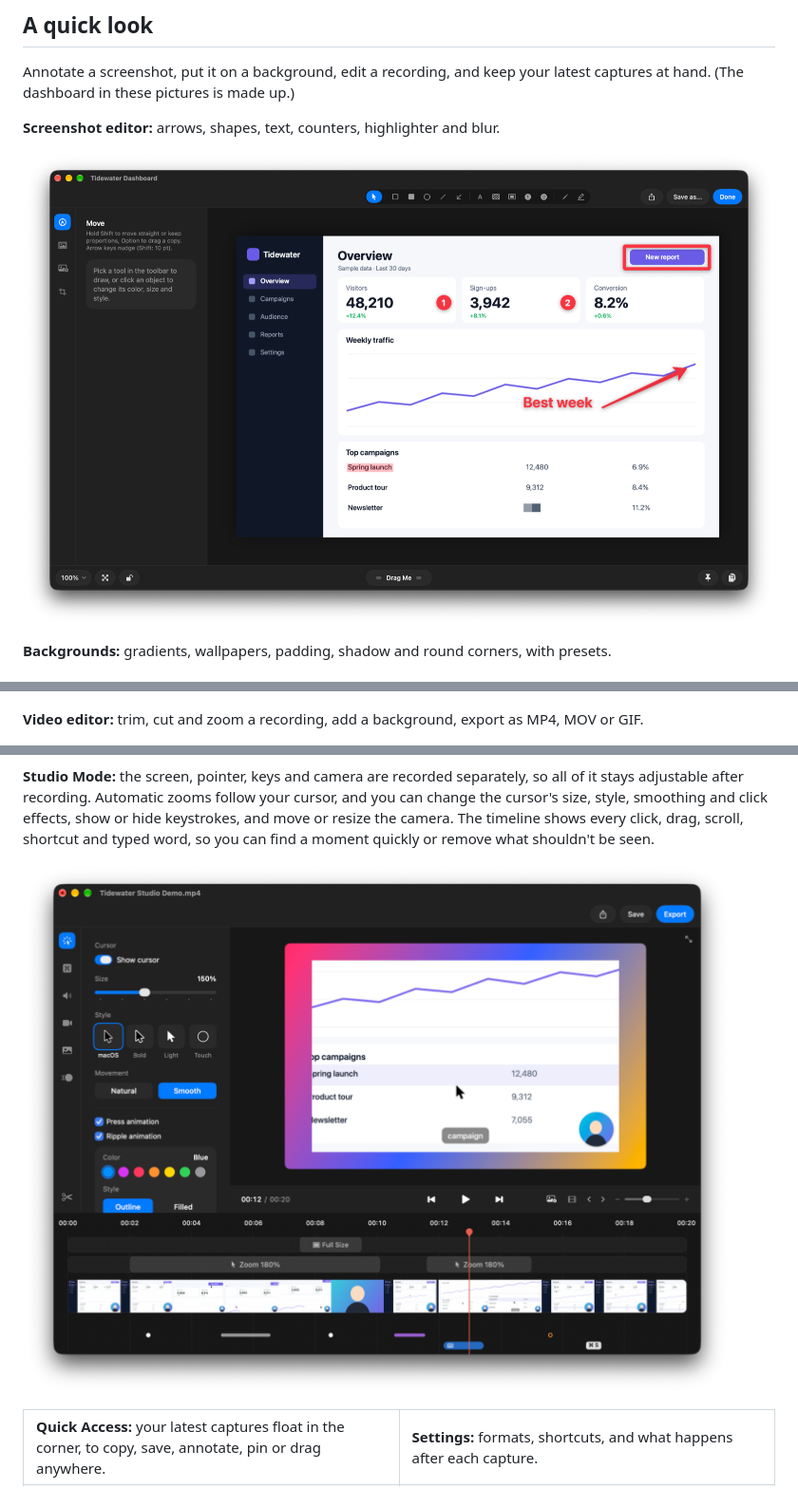
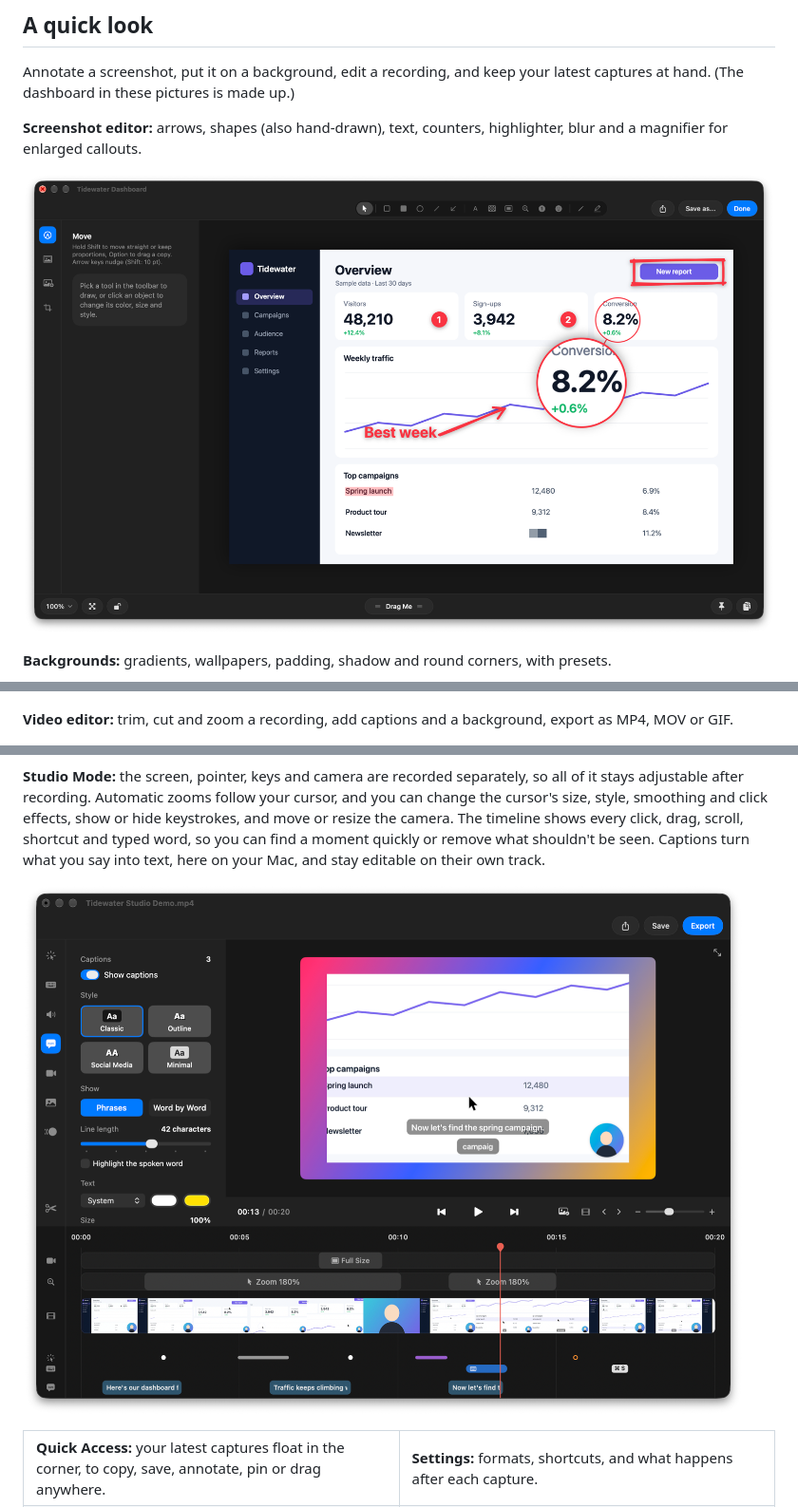
Before and after one commit to TheOnlyKuhni/Glint, a Markdown page: README.md, 3 parts joined by grey strips. Shown at 95% size. Drawn GitHub-style; pictures changed too: docs/images/screenshot-editor.png, docs/images/studio-mode.png.

Commit message:
README: new pictures for the screenshot editor and Studio Mode
The screenshot editor shows hand-drawn shapes and a magnifier callout; Studio Mode shows captions made from
a spoken track, stacked above the typed keys. Same made-up Tidewater dashboard as before.

```diff
--- a/README.md
+++ b/README.md
@@ -35,5 +35,6 @@ names are trademarks of their respective owners.
 Annotate a screenshot, put it on a background, edit a recording, and keep your latest captures at hand. (The dashboard
 in these pictures is made up.)
 
-**Screenshot editor:** arrows, shapes, text, counters, highlighter and blur.
+**Screenshot editor:** arrows, shapes (also hand-drawn), text, counters, highlighter, blur and a magnifier for
+enlarged callouts.
 
@@ -43,12 +44,13 @@ in these pictures is made up.)
 
 ![The Background panel with a gradient behind the sample dashboard](docs/images/background.png)
 
-**Video editor:** trim, cut and zoom a recording, add a background, export as MP4, MOV or GIF.
+**Video editor:** trim, cut and zoom a recording, add captions and a background, export as MP4, MOV or GIF.
 
 ![The video editor with zooms on the timeline and a gradient background](docs/images/video-editor.png)
 
 **Studio Mode:** the screen, pointer, keys and camera are recorded separately, so all of it stays adjustable after
 recording. Automatic zooms follow your cursor, and you can change the cursor's size, style, smoothing and click effects,
 show or hide keystrokes, and move or resize the camera. The timeline shows every click, drag, scroll, shortcut and typed
-word, so you can find a moment quickly or remove what shouldn't be seen.
+word, so you can find a moment quickly or remove what shouldn't be seen. Captions turn what you say into text, here on
+your Mac, and stay editable on their own track.
 
```
Also changed, not shown: other parts of README.md (+2 -2 lines).
